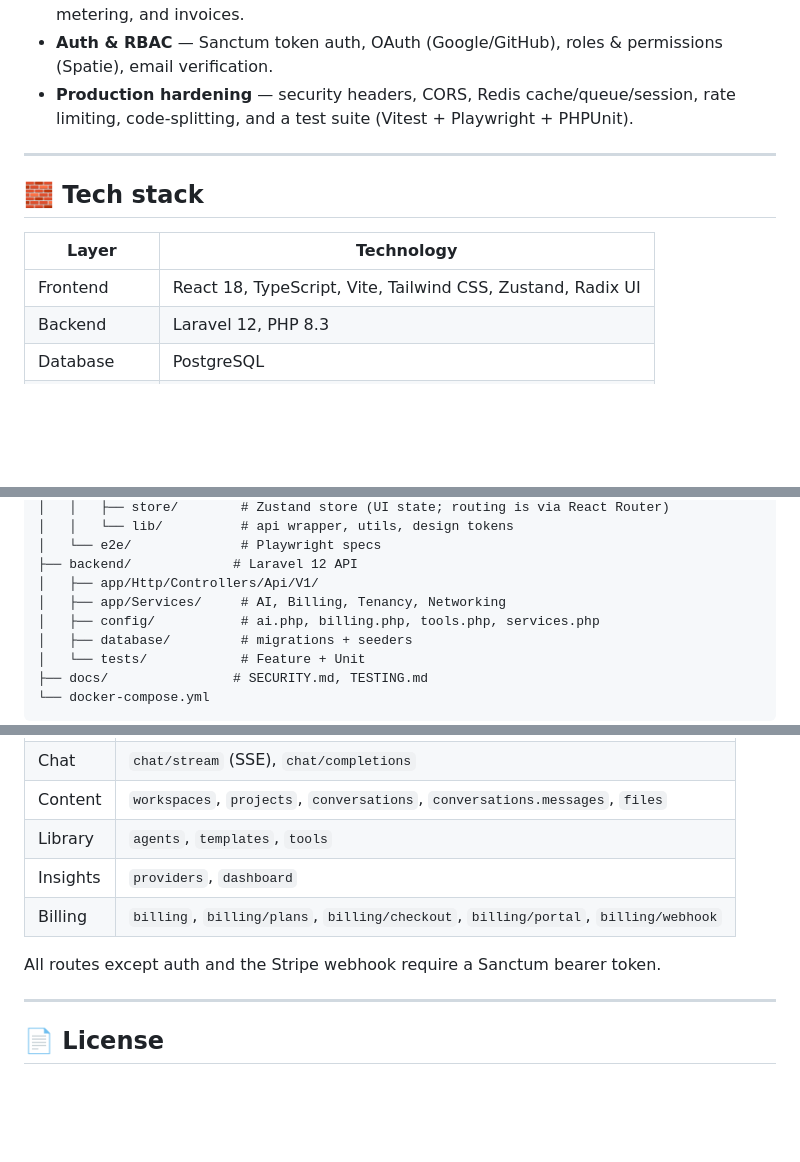
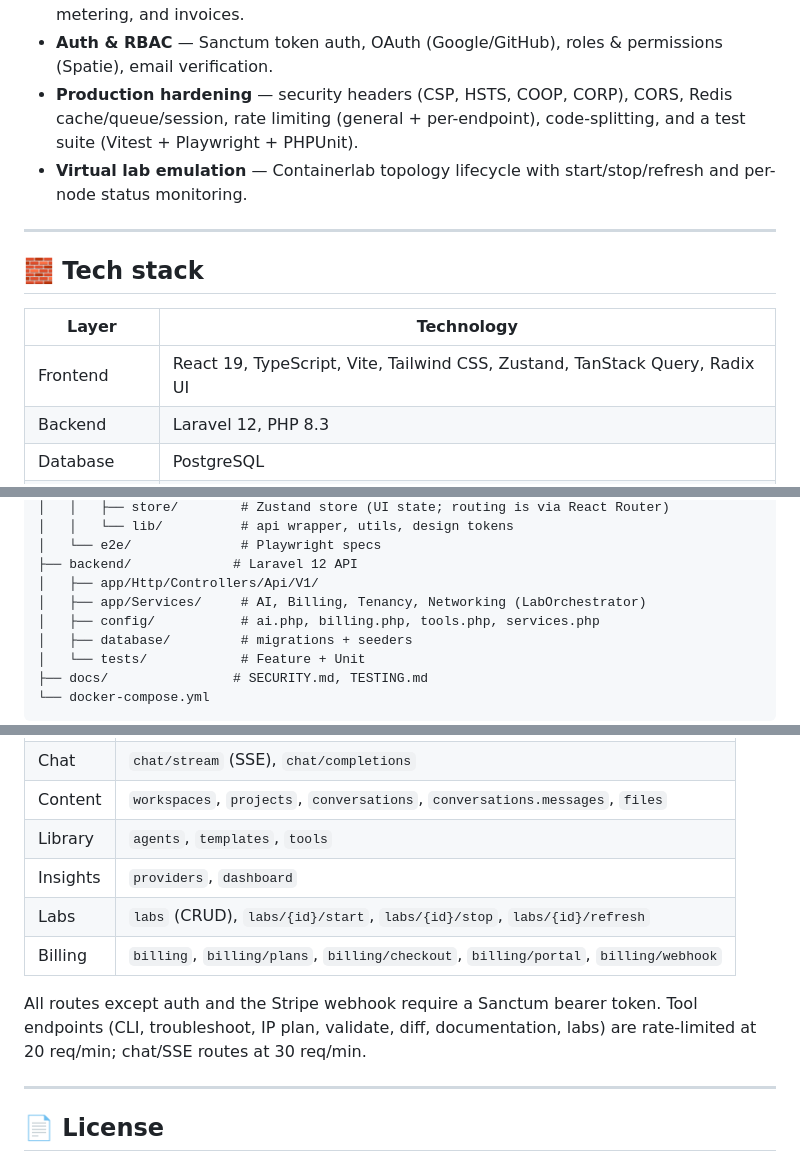
Before and after one commit to Mahm0ud-Wageeh/Polymind_AI, a Markdown page: README.md, 3 parts joined by grey strips. GitHub-like rendering; blank space fills up the shorter version.

Commit message:
docs: phase 7 — add CHANGELOG.md with full refactor history, update README with lab emulation, TanStack Query, CSP, and per-endpoint rate limiting

```diff
--- a/README.md
+++ b/README.md
@@ -28,8 +28,11 @@ tools/MCP registry.
   month-to-date usage metering, and invoices.
 - **Auth & RBAC** — Sanctum token auth, OAuth (Google/GitHub), roles & permissions
   (Spatie), email verification.
-- **Production hardening** — security headers, CORS, Redis cache/queue/session,
-  rate limiting, code-splitting, and a test suite (Vitest + Playwright + PHPUnit).
+- **Production hardening** — security headers (CSP, HSTS, COOP, CORP), CORS, Redis
+  cache/queue/session, rate limiting (general + per-endpoint), code-splitting, and a
+  test suite (Vitest + Playwright + PHPUnit).
+- **Virtual lab emulation** — Containerlab topology lifecycle with start/stop/refresh
+  and per-node status monitoring.
 
 ---
 
@@ -37,7 +40,7 @@ tools/MCP registry.
 
 | Layer      | Technology |
 | ---------- | ---------- |
-| Frontend   | React 18, TypeScript, Vite, Tailwind CSS, Zustand, Radix UI |
+| Frontend   | React 19, TypeScript, Vite, Tailwind CSS, Zustand, TanStack Query, Radix UI |
 | Backend    | Laravel 12, PHP 8.3 |
 | Database   | PostgreSQL |
 | Cache/Queue| Redis |
@@ -66,7 +69,7 @@ tools/MCP registry.
 │   └── e2e/              # Playwright specs
 ├── backend/             # Laravel 12 API
 │   ├── app/Http/Controllers/Api/V1/
-│   ├── app/Services/     # AI, Billing, Tenancy, Networking
+│   ├── app/Services/     # AI, Billing, Tenancy, Networking (LabOrchestrator)
 │   ├── config/           # ai.php, billing.php, tools.php, services.php
 │   ├── database/         # migrations + seeders
 │   └── tests/            # Feature + Unit
@@ -139,9 +142,12 @@ See `docs/TESTING.md` and `docs/SECURITY.md` for details.
 | Content | `workspaces`, `projects`, `conversations`, `conversations.messages`, `files` |
 | Library | `agents`, `templates`, `tools` |
 | Insights | `providers`, `dashboard` |
+| Labs | `labs` (CRUD), `labs/{id}/start`, `labs/{id}/stop`, `labs/{id}/refresh` |
 | Billing | `billing`, `billing/plans`, `billing/checkout`, `billing/portal`, `billing/webhook` |
 
 All routes except auth and the Stripe webhook require a Sanctum bearer token.
+Tool endpoints (CLI, troubleshoot, IP plan, validate, diff, documentation, labs)
+are rate-limited at 20 req/min; chat/SSE routes at 30 req/min.
 
 ---
 
```
Also changed, not shown: CHANGELOG.md (added, +50 -0 lines).
